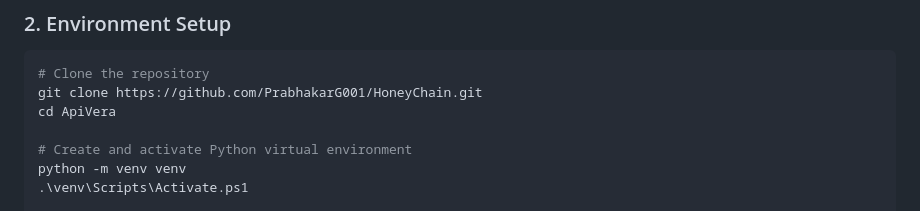
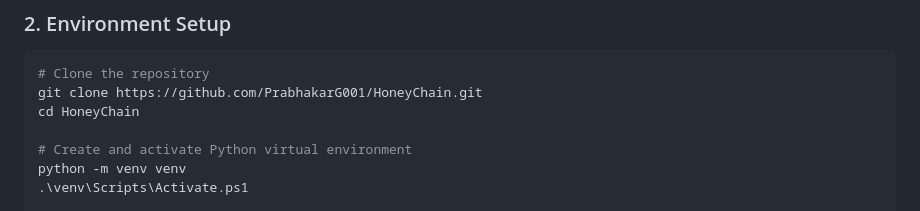
Before and after one commit to PrabhakarG001/HoneyChain, a Markdown page: README.md, the part around one of its changes. Drawn GitHub-style.

Commit message:
refactor: complete project identity migration from ApiVera to HoneyChain

````diff
--- a/README.md
+++ b/README.md
@@ -290,7 +290,7 @@ python scripts/demo_telemetry_replay.py --hive-id HV_E2E_01 --interval 2
 ```bash
 # Clone the repository
 git clone https://github.com/PrabhakarG001/HoneyChain.git
-cd ApiVera
+cd HoneyChain
 
 # Create and activate Python virtual environment
 python -m venv venv
````
Also changed, not shown: other parts of README.md (+8 -8 lines).
